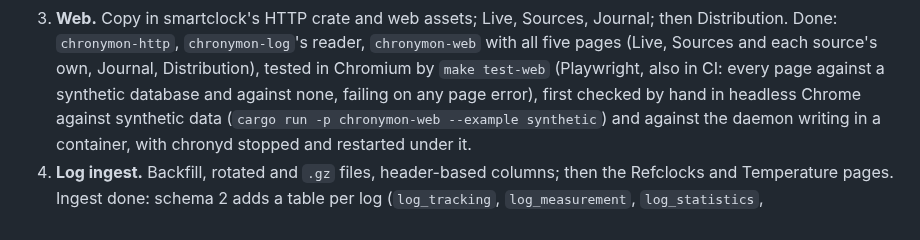
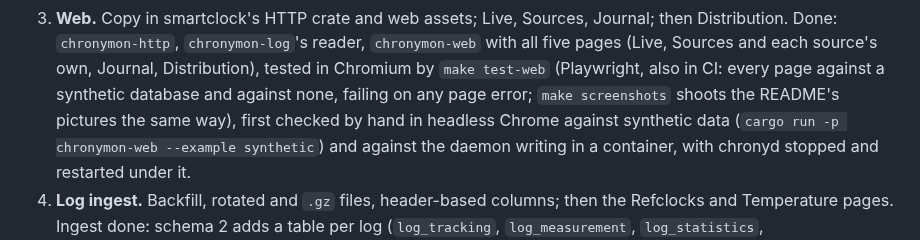
Before and after one commit to charlieh0tel/chronymon, a Markdown page: PLAN.md, the part around the change. GitHub-like rendering.

```diff
--- a/PLAN.md
+++ b/PLAN.md
@@ -264,7 +264,8 @@ Pages:
    (Live, Sources and each source's own, Journal, Distribution),
    tested in Chromium by `make test-web` (Playwright, also in CI:
    every page against a synthetic database and against none, failing
-   on any page error), first checked by hand in headless Chrome
+   on any page error; `make screenshots` shoots the README's pictures
+   the same way), first checked by hand in headless Chrome
    against synthetic data
    (`cargo run -p chronymon-web --example synthetic`) and against the
    daemon writing in a container, with chronyd stopped and restarted
```
Also changed, not shown: README.md (+19 -6 lines), docs/images/web-distribution.png (added), docs/images/web-live.png (added), docs/images/web-refclocks.png (added), docs/images/web-sources.png (added), docs/images/web-temperature.png (added), 2 other files.
